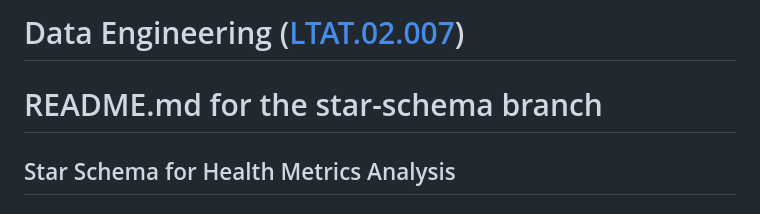
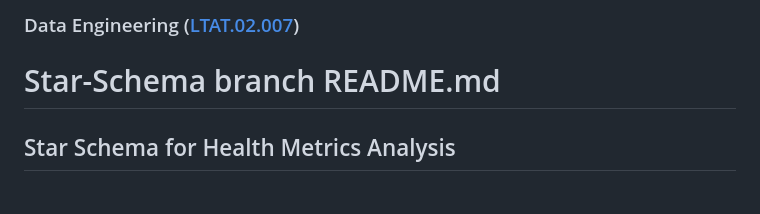
Before and after one commit to abakumova/data-engineering-group-project, a Markdown page: README.md, the part around one of its changes. GitHub-like rendering.

Commit message:
README.md for the Star Schema branch

```diff
--- a/README.md
+++ b/README.md
@@ -1,6 +1,6 @@
-# Data Engineering ([LTAT.02.007](https://courses.cs.ut.ee/2024/dataeng/fall))
+### Data Engineering ([LTAT.02.007](https://courses.cs.ut.ee/2024/dataeng/fall))
 
-# README.md for the star-schema branch
+# Star-Schema branch README.md
 
 ## Star Schema for Health Metrics Analysis
 ### Overview
```
Also changed, not shown: other parts of README.md (+6 -6 lines).
